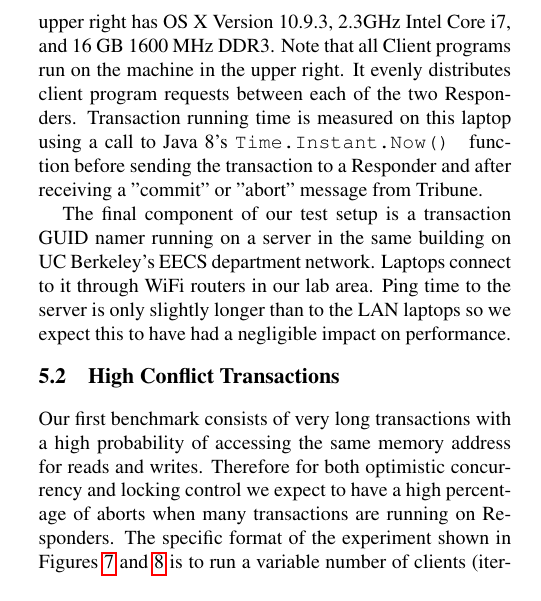
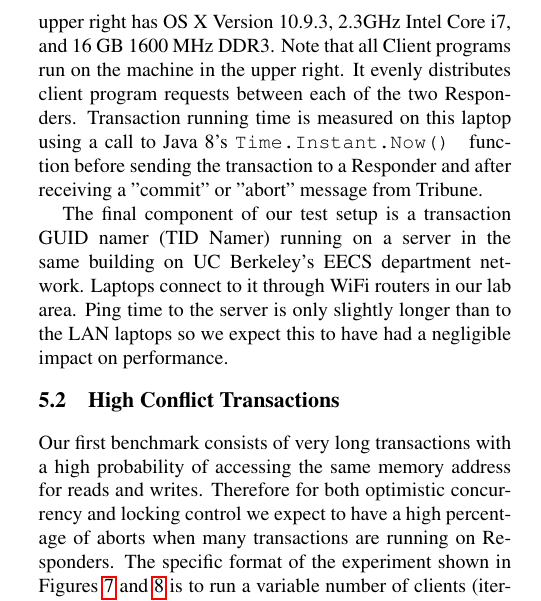
Before and after one commit to MattEWeber/262APaper, a LaTeX paper (Tribune/Tribune.tex): part of one column of page 7 of 10, cut so that both start at the same text. Compiled offline with pdfLaTeX.

Commit message:
one small fix

```diff
--- a/Tribune/Tribune.tex
+++ b/Tribune/Tribune.tex
@@ -259,7 +259,7 @@ A graphic representation of our setup can be seen in Figure~\ref{test-setup}. We
 
 As for hardware and operating system specifications, the IEEE 1588 master machine in the upper left of Figure~\ref{test-setup} has OS X Version 10.9.3, 2.4 GHz Intel Core i7, and 8 GB 1600 MHz DDR3. It runs the PTPD master and the consensus leader because it is our strongest machine.  The laptop at the bottom of the diagram has OS X Version 10.10.1, 2.5 GHz Intel Core i5, and 4 GB 1600 MHz DDR3, and the one in the upper right has OS X Version 10.9.3, 2.3GHz Intel Core i7, and 16 GB 1600 MHz DDR3. Note that all Client programs run on the machine in the upper right. It evenly distributes client program requests between each of the two Responders. Transaction running time is measured on this laptop using a call to Java 8's {\tt Time.Instant.Now() } function before sending the transaction to a Responder and after receiving a "commit" or "abort" message from Tribune.
 
-The final component of our test setup is a transaction GUID namer running on a server in the same building on UC Berkeley's EECS department network. Laptops connect to it through WiFi routers in our lab area. Ping time to the server is only slightly longer than to the LAN laptops so we expect this to have had a negligible impact on performance.
+The final component of our test setup is a transaction GUID namer (TID Namer) running on a server in the same building on UC Berkeley's EECS department network. Laptops connect to it through WiFi routers in our lab area. Ping time to the server is only slightly longer than to the LAN laptops so we expect this to have had a negligible impact on performance.
 
 \subsection{High Conflict Transactions}
 
```
Also changed, not shown: Tribune/Tribune.pdf, 3 other files.
